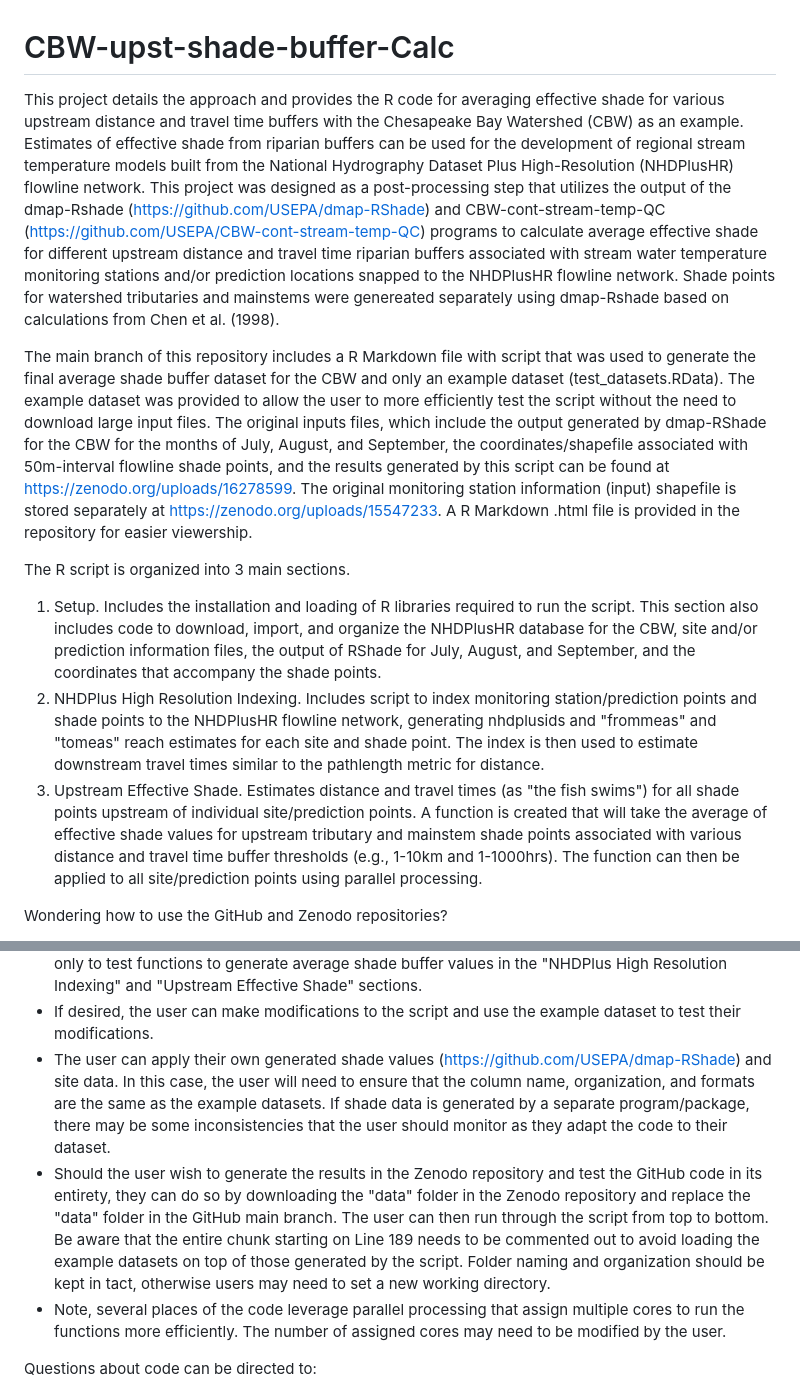
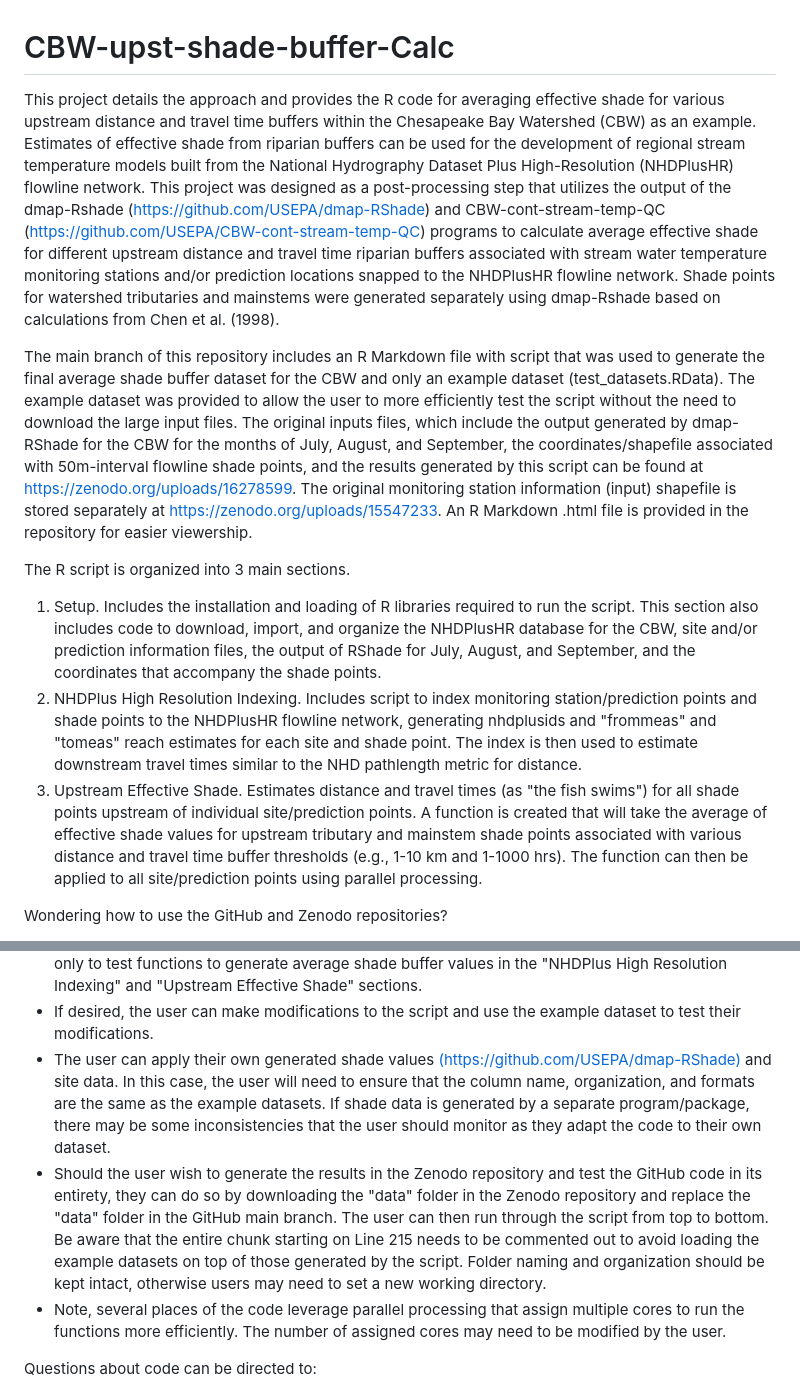
Before and after one commit to USEPA/CBW-upst-shade-buffer-Calc, a Markdown page: README.md, 2 parts joined by grey strips. Rendered like a GitHub page.

```diff
--- a/README.md
+++ b/README.md
@@ -1,21 +1,21 @@
 # CBW-upst-shade-buffer-Calc
 
-This project details the approach and provides the R code for averaging effective shade for various upstream distance and travel time buffers with the Chesapeake Bay Watershed (CBW) as an example. Estimates of effective shade from riparian buffers can be used for the development of regional stream temperature models built from the National Hydrography Dataset Plus High-Resolution (NHDPlusHR) flowline network. This project was designed as a post-processing step that utilizes the output of the dmap-Rshade (https://github.com/USEPA/dmap-RShade) and CBW-cont-stream-temp-QC (https://github.com/USEPA/CBW-cont-stream-temp-QC) programs to calculate average effective shade for different upstream distance and travel time riparian buffers associated with stream water temperature monitoring stations and/or prediction locations snapped to the NHDPlusHR flowline network. Shade points for watershed tributaries and mainstems were genereated separately using dmap-Rshade based on calculations from Chen et al. (1998).
+This project details the approach and provides the R code for averaging effective shade for various upstream distance and travel time buffers within the Chesapeake Bay Watershed (CBW) as an example. Estimates of effective shade from riparian buffers can be used for the development of regional stream temperature models built from the National Hydrography Dataset Plus High-Resolution (NHDPlusHR) flowline network. This project was designed as a post-processing step that utilizes the output of the dmap-Rshade (https://github.com/USEPA/dmap-RShade) and CBW-cont-stream-temp-QC (https://github.com/USEPA/CBW-cont-stream-temp-QC) programs to calculate average effective shade for different upstream distance and travel time riparian buffers associated with stream water temperature monitoring stations and/or prediction locations snapped to the NHDPlusHR flowline network. Shade points for watershed tributaries and mainstems were generated separately using dmap-Rshade based on calculations from Chen et al. (1998).
 
-The main branch of this repository includes a R Markdown file with script that was used to generate the final average shade buffer dataset for the CBW and only an example dataset (test_datasets.RData). The example dataset was provided to allow the user to more efficiently test the script without the need to download large input files. The original inputs files, which include the output generated by dmap-RShade for the CBW for the months of July, August, and September, the coordinates/shapefile associated with 50m-interval flowline shade points, and the results generated by this script can be found at https://zenodo.org/uploads/16278599. The original monitoring station information (input) shapefile is stored separately at https://zenodo.org/uploads/15547233. A R Markdown .html file is provided in the repository for easier viewership.
+The main branch of this repository includes an R Markdown file with script that was used to generate the final average shade buffer dataset for the CBW and only an example dataset (test_datasets.RData). The example dataset was provided to allow the user to more efficiently test the script without the need to download the large input files. The original inputs files, which include the output generated by dmap-RShade for the CBW for the months of July, August, and September, the coordinates/shapefile associated with 50m-interval flowline shade points, and the results generated by this script can be found at [https://zenodo.org/uploads/16278599](https://zenodo.org/uploads/16278599). The original monitoring station information (input) shapefile is stored separately at [https://zenodo.org/uploads/15547233](https://zenodo.org/records/15547233). An R Markdown .html file is provided in the repository for easier viewership.
 
 The R script is organized into 3 main sections.
 1) Setup. Includes the installation and loading of R libraries required to run the script. This section also includes code to download, import, and organize the NHDPlusHR database for the CBW, site and/or prediction information files, the output of RShade for July, August, and September, and the coordinates that accompany the shade points.
-2) NHDPlus High Resolution Indexing. Includes script to index monitoring station/prediction points and shade points to the NHDPlusHR flowline network, generating nhdplusids and "frommeas" and "tomeas" reach estimates for each site and shade point. The index is then used to estimate downstream travel times similar to the pathlength metric for distance.
-3) Upstream Effective Shade. Estimates distance and travel times (as "the fish swims") for all shade points upstream of individual site/prediction points. A function is created that will take the average of effective shade values for upstream tributary and mainstem shade points associated with various distance and travel time buffer thresholds (e.g., 1-10km and 1-1000hrs). The function can then be applied to all site/prediction points using parallel processing.
+2) NHDPlus High Resolution Indexing. Includes script to index monitoring station/prediction points and shade points to the NHDPlusHR flowline network, generating nhdplusids and "frommeas" and "tomeas" reach estimates for each site and shade point. The index is then used to estimate downstream travel times similar to the NHD pathlength metric for distance.
+3) Upstream Effective Shade. Estimates distance and travel times (as "the fish swims") for all shade points upstream of individual site/prediction points. A function is created that will take the average of effective shade values for upstream tributary and mainstem shade points associated with various distance and travel time buffer thresholds (e.g., 1-10 km and 1-1000 hrs). The function can then be applied to all site/prediction points using parallel processing.
 
 Wondering how to use the GitHub and Zenodo repositories?
 
 - If the user wishes to use the average effective shade values for the distance and water travel time buffers upstream of monitoring sites within the Chesapeake Bay Watershed (CBW), then they can simply download these files from the Zenodo repository.
 - The GitHub repository enables the user to run through the script to estimate effective shade for various upstream distance and water travel time buffers from stream temperature monitoring sites snapped to the CBW NHDPlusHR flowline network. To do so, the user simply needs to load in the example dataset and run through the chunks starting at Line 215. Note, the user will not be able to run through the script prior to Line 215 with the example datasets. The example datasets were provided only to test functions to generate average shade buffer values in the "NHDPlus High Resolution Indexing" and "Upstream Effective Shade" sections.
 - If desired, the user can make modifications to the script and use the example dataset to test their modifications.
-- The user can apply their own generated shade values (https://github.com/USEPA/dmap-RShade) and site data. In this case, the user will need to ensure that the column name, organization, and formats are the same as the example datasets. If shade data is generated by a separate program/package, there may be some inconsistencies that the user should monitor as they adapt the code to their dataset.
-- Should the user wish to generate the results in the Zenodo repository and test the GitHub code in its entirety, they can do so by downloading the "data" folder in the Zenodo repository and replace the "data" folder in the GitHub main branch. The user can then run through the script from top to bottom. Be aware that the entire chunk starting on Line 189 needs to be commented out to avoid loading the example datasets on top of those generated by the script. Folder naming and organization should be kept in tact, otherwise users may need to set a new working directory.
+- The user can apply their own generated shade values [(https://github.com/USEPA/dmap-RShade)](https://github.com/USEPA/dmap-RShade) and site data. In this case, the user will need to ensure that the column name, organization, and formats are the same as the example datasets. If shade data is generated by a separate program/package, there may be some inconsistencies that the user should monitor as they adapt the code to their own dataset.
+- Should the user wish to generate the results in the Zenodo repository and test the GitHub code in its entirety, they can do so by downloading the "data" folder in the Zenodo repository and replace the "data" folder in the GitHub main branch. The user can then run through the script from top to bottom. Be aware that the entire chunk starting on Line 215 needs to be commented out to avoid loading the example datasets on top of those generated by the script. Folder naming and organization should be kept intact, otherwise users may need to set a new working directory.
 - Note, several places of the code leverage parallel processing that assign multiple cores to run the functions more efficiently. The number of assigned cores may need to be modified by the user.
 
 
```
